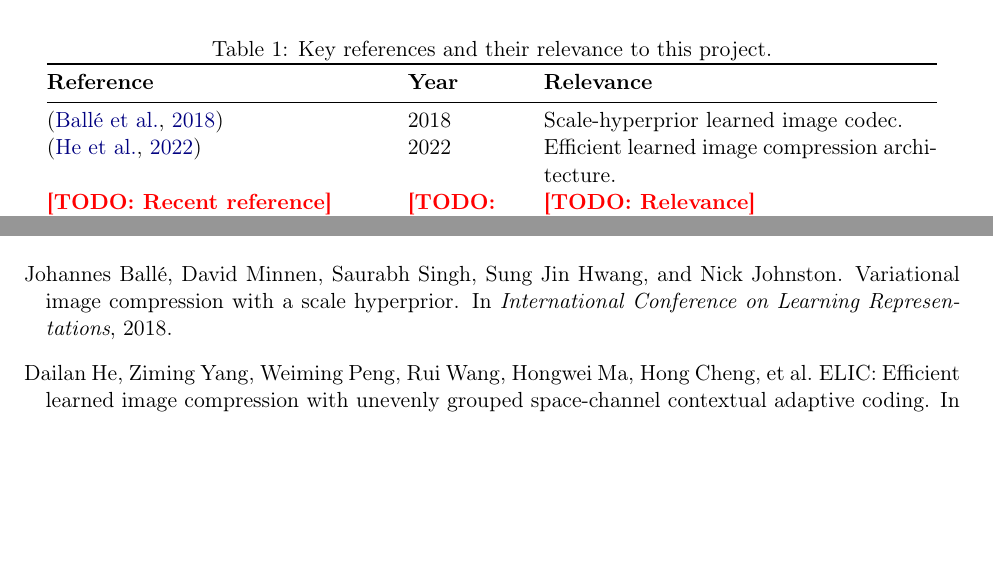
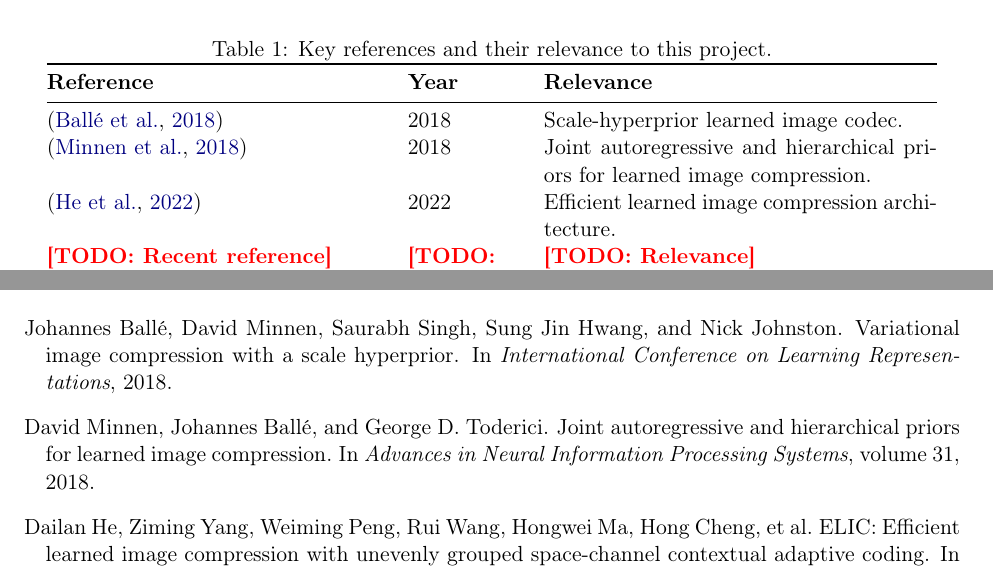
Before and after one commit to MohamedAbdelAzeem/Digial_Image_Processing_Project_CSE681, a LaTeX paper (report.tex, which reads references.bib): two parts of pages 2 and 8 of 8 before the commit and two parts of pages 2 and 9 of 9 after it, joined at a grey line, cut so that both start at the same text, the shorter picture padded with empty space. The pictures show the PDF file report.pdf that the author committed with the source.

Commit message:
add new reference

```diff
--- a/references.bib
+++ b/references.bib
@@ -2,6 +2,14 @@
   author    = {Ball{\'e}, Johannes and Minnen, David and Singh, Saurabh and Hwang, Sung Jin and Johnston, Nick},
   title     = {Variational Image Compression with a Scale Hyperprior},
   booktitle = {International Conference on Learning Representations},
+  year      = {2018}
+}
+
+@inproceedings{minnen2018joint,
+  author    = {Minnen, David and Ball{\'e}, Johannes and Toderici, George D.},
+  title     = {Joint Autoregressive and Hierarchical Priors for Learned Image Compression},
+  booktitle = {Advances in Neural Information Processing Systems},
+  volume    = {31},
   year      = {2018}
 }
 
--- a/report.tex
+++ b/report.tex
@@ -122,6 +122,8 @@ the bibliography entries in the shared references.bib file.}
 \midrule
 \citep{balle2018scalehyperprior} & 2018 &
 Scale-hyperprior learned image codec. \\
+\citep{minnen2018joint} & 2018 &
+Joint autoregressive and hierarchical priors for learned image compression. \\
 \citep{he2022elic} & 2022 &
 Efficient learned image compression architecture. \\
 \todo{Recent reference} & \todo{Year} & \todo{Relevance} \\
```
Also changed, not shown: report.pdf.
